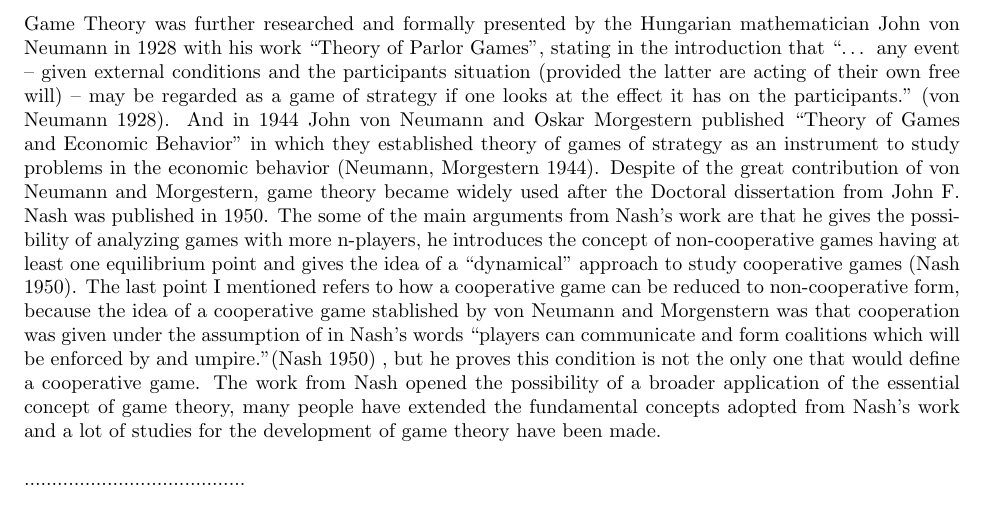
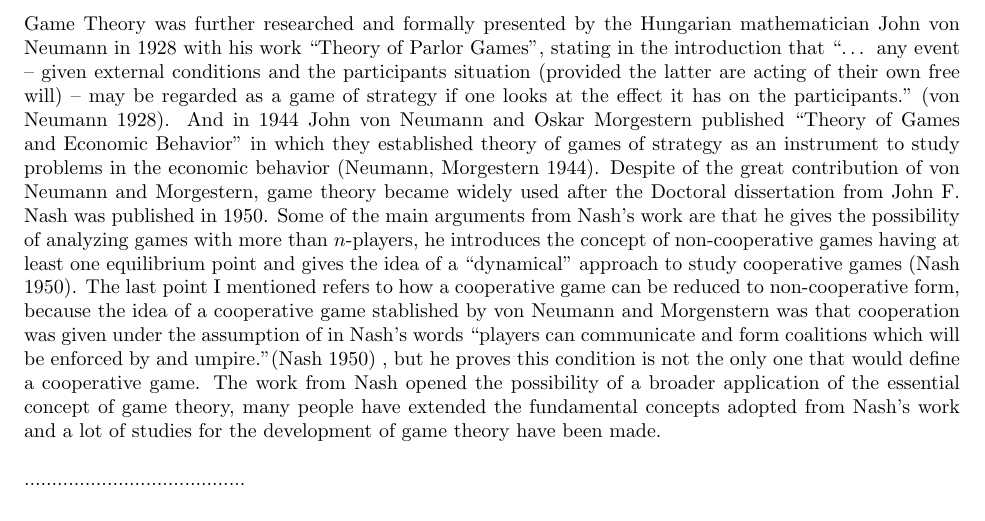
Before and after one commit to cesaresparza/Dissertation-written, a LaTeX paper (Dis.tex.tex): part of page 2 of 11, cut so that both start at the same text. Compiled offline with pdfLaTeX.

Commit message:
Skimming and found some typos.

```diff
--- a/Dis.tex.tex
+++ b/Dis.tex.tex
@@ -29,7 +29,10 @@ Game theory or the theory of games is a wildly known theory, which studies the i
 \\\\ “The problems of probability and analysis suggest themselves concerning the art of war, or economic or financial speculations, are not without analogy with problems concerning games, though they generally have a higher degree of complication”.
 \\\\ In 1924 Borel on his note “On games that involve chance and the skill of the Players” (Borel 1924) he mentions that “the study of games that involve at once chance and the skill of the players appears to me similarly able to furnish an opportunity for mathematical research, the applications of which might far surpass the limits of the restricted domain to which this first study is limited. /such research might be extended to very many questions in which psychological unknowns figure along with algebraic unknowns.” Then Borel continues saying that the only author who had studied problems with this focus was Joseph Bertrand in his “Calcul des Probalites” in 1889, distinguishing between mathematical and psychological aspects in an example given of a game of baccarat, but goes on stating why Bertrand study was incomplete (Borel 1924).
 \\\\ Game Theory was further researched and formally presented by the Hungarian mathematician John von Neumann in 1928 with his work “Theory of Parlor Games”, stating in the introduction that “… any event – given external conditions and the participants situation (provided the latter are acting of their own free will) – may be regarded as a game of strategy if one looks at the effect it has on the participants.” (von Neumann 1928). And in 1944 John von Neumann and Oskar Morgestern published “Theory of Games and Economic Behavior” in which they established theory of games of strategy as an instrument to study problems in the economic behavior (Neumann, Morgestern 1944).
-Despite of the great contribution of von Neumann and Morgestern, game theory became widely used after the Doctoral dissertation from John F. Nash was published in 1950. The some of the main arguments from Nash’s work are that he gives the possibility of analyzing games with more n-players, he introduces the concept of non-cooperative games having at least one equilibrium point and gives the idea of a “dynamical” approach to study cooperative games (Nash 1950). The last point I mentioned refers to how a cooperative game can be reduced to non-cooperative form, because the idea of a cooperative game stablished by von Neumann and Morgenstern was that cooperation was given under the assumption of in Nash’s words “players can communicate and form coalitions which will be enforced by and umpire.”(Nash 1950) , but he proves this condition is not the only one that would define a cooperative game. The work from Nash opened the possibility of a broader application of the essential concept of game theory, many people have extended the fundamental concepts adopted from Nash’s work and a lot of studies for the development of game theory have been made.
+Despite of the great contribution of von Neumann and Morgestern, game theory
+became widely used after the Doctoral dissertation from John F. Nash was
+published in 1950. Some of the main arguments from Nash’s work are that he gives
+the possibility of analyzing games with more than \(n\)-players, he introduces the concept of non-cooperative games having at least one equilibrium point and gives the idea of a “dynamical” approach to study cooperative games (Nash 1950). The last point I mentioned refers to how a cooperative game can be reduced to non-cooperative form, because the idea of a cooperative game stablished by von Neumann and Morgenstern was that cooperation was given under the assumption of in Nash’s words “players can communicate and form coalitions which will be enforced by and umpire.”(Nash 1950) , but he proves this condition is not the only one that would define a cooperative game. The work from Nash opened the possibility of a broader application of the essential concept of game theory, many people have extended the fundamental concepts adopted from Nash’s work and a lot of studies for the development of game theory have been made.
 \\\\........................................
 \subsection{Normal form games}\label{second_section}
 ........................................
```
